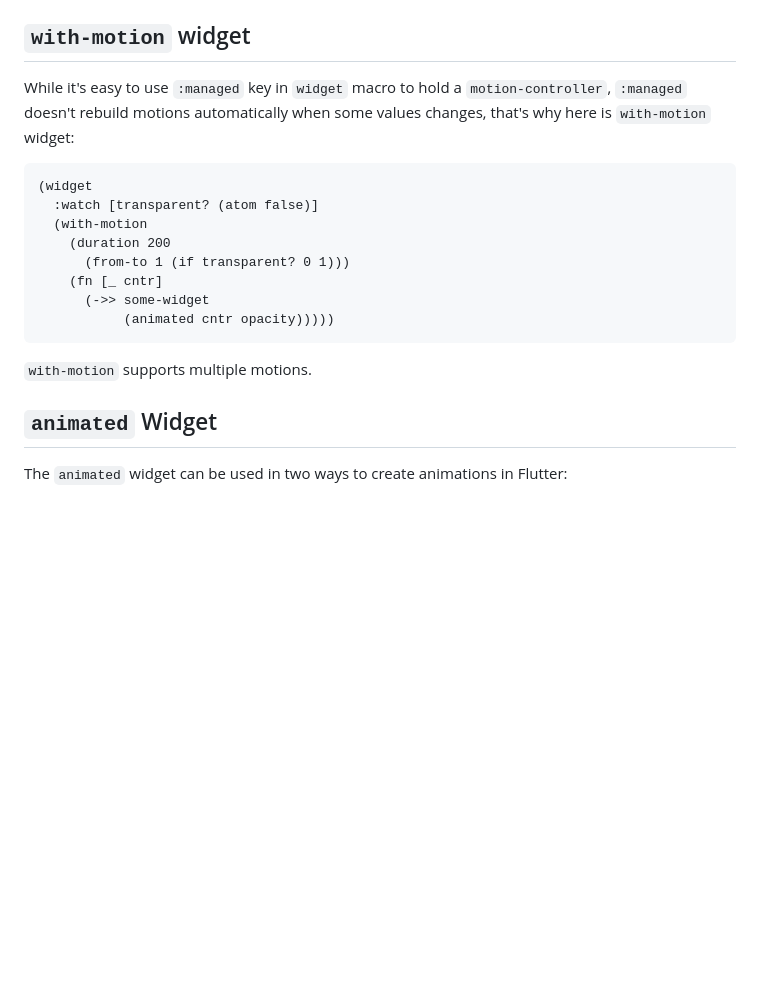
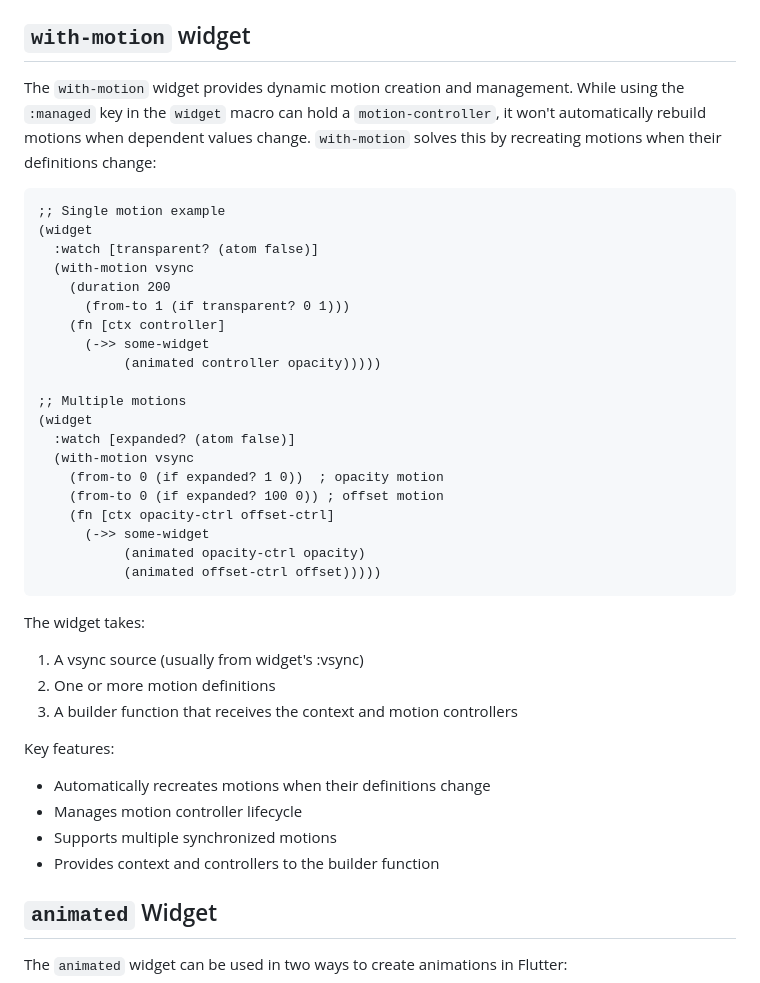
Before and after one commit to amjil/flutter-cljd, a Markdown page: docs/Animations.md, the part around the change. Rendered like a GitHub page; blank space fills up the shorter version.

Commit message:
docs: Improve `with-motion` widget documentation with detailed examples and explanations

````diff
--- a/docs/Animations.md
+++ b/docs/Animations.md
@@ -200,18 +200,41 @@ Configuration:
 - `action!`: Side effect triggers during animation
 
 ## `with-motion` widget
-While it's easy to use `:managed` key in `widget` macro to hold a `motion-controller`, `:managed` doesn't rebuild motions automatically when some values changes, that's why here is `with-motion` widget:
+The `with-motion` widget provides dynamic motion creation and management. While using the `:managed` key in the `widget` macro can hold a `motion-controller`, it won't automatically rebuild motions when dependent values change. `with-motion` solves this by recreating motions when their definitions change:
+
 ```clojure
+;; Single motion example
 (widget
   :watch [transparent? (atom false)]
-  (with-motion
+  (with-motion vsync
     (duration 200
       (from-to 1 (if transparent? 0 1)))
-    (fn [_ cntr]
+    (fn [ctx controller]
       (->> some-widget
-           (animated cntr opacity)))))
+           (animated controller opacity)))))
+
+;; Multiple motions
+(widget
+  :watch [expanded? (atom false)]
+  (with-motion vsync
+    (from-to 0 (if expanded? 1 0))  ; opacity motion
+    (from-to 0 (if expanded? 100 0)) ; offset motion
+    (fn [ctx opacity-ctrl offset-ctrl]
+      (->> some-widget
+           (animated opacity-ctrl opacity)
+           (animated offset-ctrl offset)))))
 ```
-`with-motion` supports multiple motions.
+
+The widget takes:
+1. A vsync source (usually from widget's :vsync)
+2. One or more motion definitions
+3. A builder function that receives the context and motion controllers
+
+Key features:
+- Automatically recreates motions when their definitions change
+- Manages motion controller lifecycle
+- Supports multiple synchronized motions
+- Provides context and controllers to the builder function
 
 ## `animated` Widget
 
````
